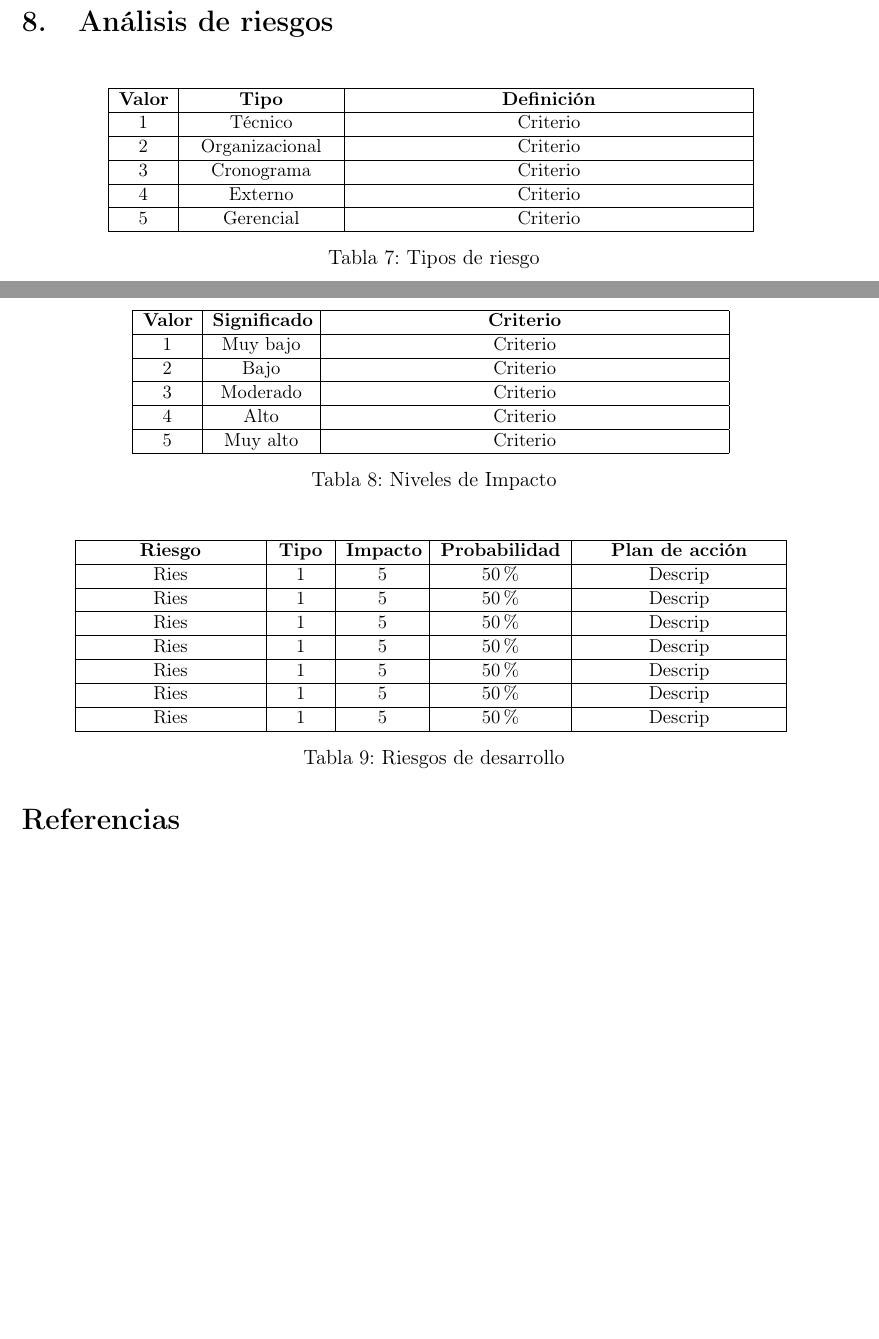
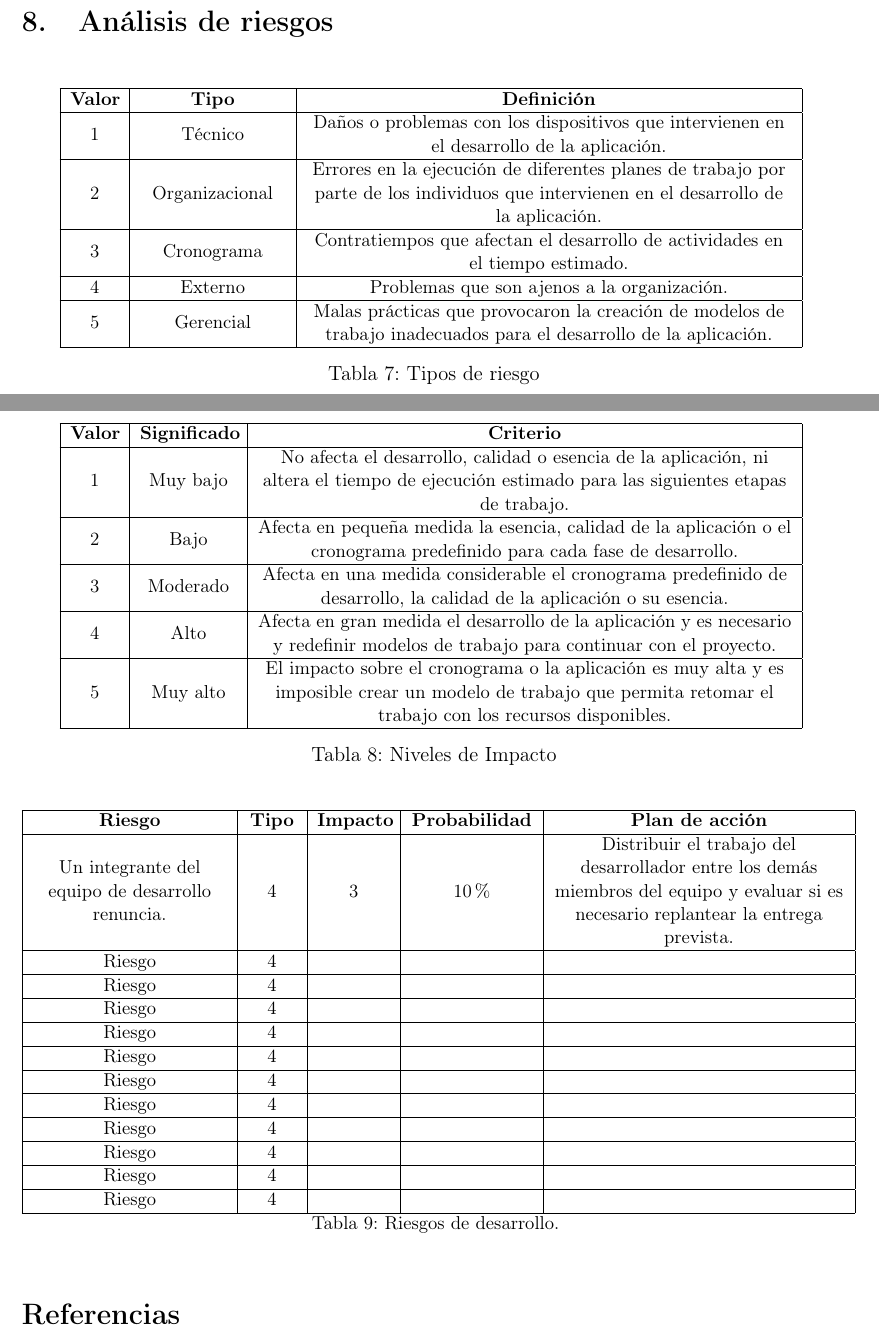
Before and after one commit to GuiselleZP/IS2_deliveries_proyect, a LaTeX document (delivery_1/document/main.tex): two parts of pages 28 and 29 of 29, joined at a grey line, cut so that both start at the same text, the shorter picture padded with empty space. Compiled offline with pdfLaTeX.

Commit message:
I created a working base for the risks section.

```diff
--- a/delivery_1/document/main.tex
+++ b/delivery_1/document/main.tex
@@ -1089,29 +1090,29 @@ Se estima un valor total \$72'000.000 COP por el costo total del proyecto.
 \begin{table}[H]
     \centering
     \small{
-    \begin{tabular}{|M{1cm}|M{3cm}|M{8cm}|}
+    \begin{tabular}{|M{1cm}|M{3cm}|M{10cm}|}
         \hline
         \textbf{Valor}  &\textbf{Tipo}   &\textbf{Definición}\\
         \hline
-        \multirow{1}{1cm}{\centering 1}
-            & \multirow{1}{3cm}{\centering Técnico}
-            & Criterio      \\
+            1   & Técnico
+            & Daños o problemas con los dispositivos que intervienen en el
+            desarrollo de la aplicación.\\
         \hline
-        \multirow{1}{1cm}{\centering 2}
-            & \multirow{1}{3cm}{\centering Organizacional}
-            & Criterio      \\
+            2  & Organizacional
+            & Errores en la ejecución de diferentes planes de trabajo por parte
+            de los individuos que intervienen en el desarrollo de la aplicación.
+            \\
         \hline
-        \multirow{1}{1cm}{\centering 3}
-            & \multirow{1}{3cm}{\centering Cronograma}
-            & Criterio      \\
+            3   & Cronograma
+            & Contratiempos que afectan el desarrollo de actividades en el
+            tiempo estimado.      \\
         \hline
-        \multirow{1}{1cm}{\centering 4}
-            & \multirow{1}{3cm}{\centering Externo}
-            & Criterio      \\
+            4   & Externo
+            & Problemas que son ajenos a la organización.    \\
         \hline
-        \multirow{1}{1cm}{\centering 5}
-            & \multirow{1}{3cm}{\centering Gerencial}
-            & Criterio      \\
+            5   & Gerencial
+            & Malas prácticas que provocaron la creación de modelos de trabajo
+            inadecuados para el desarrollo de la aplicación.   \\
         \hline
     \end{tabular}
     \caption{Tipos de riesgo}
@@ -1122,98 +1123,119 @@ Se estima un valor total \$72'000.000 COP por el costo total del proyecto.
 \begin{table}[H]
     \centering
     \small{
-    \begin{tabular}{|M{1cm}|M{2cm}|M{8cm}|}
+    \begin{tabular}{|M{1cm}|M{2cm}|M{11cm}|}
         \hline
         \textbf{Valor}   &\textbf{Significado}   &\textbf{Criterio}\\
         \hline
-        \multirow{1}{1cm}{\centering 1}
-            &\multirow{1}{2cm}{\centering Muy bajo}
-            & Criterio      \\
+            1   & Muy bajo
+            & No afecta el desarrollo, calidad o esencia de la aplicación, ni
+            altera el tiempo de ejecución estimado para las siguientes etapas de
+            trabajo.\\
         \hline
-        \multirow{1}{1cm}{\centering 2}
-            &\multirow{1}{2cm}{\centering Bajo}
-            & Criterio      \\
+            2   & Bajo
+            & Afecta en pequeña medida la esencia, calidad de la aplicación o el
+            cronograma predefinido para cada fase de desarrollo. \\
         \hline
-        \multirow{1}{1cm}{\centering 3}
-            &\multirow{1}{2cm}{\centering Moderado}
-            & Criterio      \\
+            3   & Moderado
+            & Afecta en una medida considerable el cronograma predefinido de
+            desarrollo, la calidad de la aplicación o su esencia.  \\
         \hline
-        \multirow{1}{1cm}{\centering 4}
-            &\multirow{1}{2cm}{\centering Alto}
-            & Criterio      \\
+            4   & Alto
+            & Afecta en gran medida el desarrollo de la aplicación y es
+            necesario y redefinir modelos de trabajo para continuar con el
+            proyecto.      \\
         \hline
-        \multirow{1}{1cm}{\centering 5}
-            &\multirow{1}{2cm}{\centering Muy alto}
-            & Criterio      \\
+            5   & Muy alto
+            & El impacto sobre el cronograma o la aplicación es muy alta y es
+            imposible crear un modelo de trabajo que permita retomar el trabajo
+            con los recursos disponibles.\\
         \hline
     \end{tabular}
     \caption{Niveles de Impacto}
     \label{Nimpacto}}
 \end{table}{}
 
-\begin{table}[H]
+\small{
 \centering
-    \small{
-    \begin{tabular}{|M{3.5cm}|M{1cm}|M{1.5cm}|M{2.5cm}|M{4cm}|}
+\begin{longtable}{|M{4cm}|M{1cm}|M{1.5cm}|M{2.5cm}|M{6cm}|}
+    \endfirsthead
+    \multicolumn{5}{c}%
+    {{\tablename\ \thetable{} -- Continúa de la página anterior}} \\
+
+    \hline
+    \textbf{Riesgo} & \textbf{Tipo} &\textbf{Impacto}
+    & \textbf{Probabi-lidad} & \textbf{Plan de acción}\\
+    \hline
+    \endhead
+
+    \hline
+    \multicolumn{5}{c}{{\tablename\ \thetable{} -- Continúa en la siguiente
+    página.}} \\
+    \endfoot
+    \endlastfoot
+
     \hline
     \textbf{Riesgo} & \textbf{Tipo} &\textbf{Impacto}
     & \textbf{Probabilidad} & \textbf{Plan de acción}\\
     \hline
-         \multirow{1}{3cm}{\centering Ries}
-             & \multirow{1}{1cm}{\centering 1}
-             & \multirow{1}{1.5cm}{\centering 5}
-             & \multirow{1}{2.5cm}{\centering 50\%}
-             &  Descrip     \\
+    Un integrante del equipo de desarrollo renuncia.
+    & 4 & 3  & 10\%
+    & Distribuir el trabajo del desarrollador entre los
+    demás miembros del equipo y evaluar si es necesario replantear la
+    entrega prevista.\\
     \hline
-         \multirow{1}{3cm}{\centering Ries}
-             & \multirow{1}{1cm}{\centering 1}
-             & \multirow{1}{1.5cm}{\centering 5}
-             & \multirow{1}{2.5cm}{\centering 50\%}
-             &  Descrip     \\
+    Riesgo
+    & 4 &   &
+    &   \\
     \hline
-         \multirow{1}{3cm}{\centering Ries}
-             & \multirow{1}{1cm}{\centering 1}
-             & \multirow{1}{1.5cm}{\centering 5}
-             & \multirow{1}{2.5cm}{\centering 50\%}
-             &  Descrip     \\
-
+    Riesgo
+    & 4 &   &
+    &   \\
     \hline
-         \multirow{1}{3cm}{\centering Ries}
-             & \multirow{1}{1cm}{\centering 1}
-             & \multirow{1}{1.5cm}{\centering 5}
-             & \multirow{1}{2.5cm}{\centering 50\%}
-             &  Descrip     \\
+    Riesgo
+    & 4 &   &
+    &   \\
     \hline
-         \multirow{1}{3cm}{\centering Ries}
-             & \multirow{1}{1cm}{\centering 1}
-             & \multirow{1}{1.5cm}{\centering 5}
-             & \multirow{1}{2.5cm}{\centering 50\%}
-             &  Descrip     \\
+    Riesgo
+    & 4 &   &
+    &   \\
     \hline
-         \multirow{1}{3cm}{\centering Ries}
-             & \multirow{1}{1cm}{\centering 1}
-             & \multirow{1}{1.5cm}{\centering 5}
-             & \multirow{1}{2.5cm}{\centering 50\%}
-             &  Descrip     \\
+    Riesgo
+    & 4 &   &
+    &   \\
     \hline
-         \multirow{1}{3cm}{\centering Ries}
-             & \multirow{1}{1cm}{\centering 1}
-             & \multirow{1}{1.5cm}{\centering 5}
-             & \multirow{1}{2.5cm}{\centering 50\%}
-             &  Descrip     \\
+    Riesgo
+    & 4 &   &
+    &   \\
     \hline
-    \end{tabular}
-    \caption{Riesgos de desarrollo}
-    \label{riesgos}}
-\end{table}{}
-
+    Riesgo
+    & 4 &   &
+    &   \\
+    \hline
+    Riesgo
+    & 4 &   &
+    &   \\
+    \hline
+    Riesgo
+    & 4 &   &
+    &   \\
+    \hline
+    Riesgo
+    & 4 &   &
+    &   \\
+    \hline
+    Riesgo
+    & 4 &   &
+    &   \\
+    \hline
+    \caption{Riesgos de desarrollo.}
+    \label{Riesgos}
+\end{longtable}}
 
 \begin{thebibliography}{50}
 \bibitem{01} Indeed Salarios. Disponible en:
 \url{https://co.indeed.com/salaries/desarrollador-de-software-Salaries}
 \bibitem{02} Renta sistemas. Disponible en:\url{https://www.rentasistemas.com/}
 
-
 \end{thebibliography}{}
-
 \end{document}{}
```
Also changed, not shown: delivery_1/document/main.tex (5 more changed lines). Lines whose indentation alone changed are shown as unchanged.
